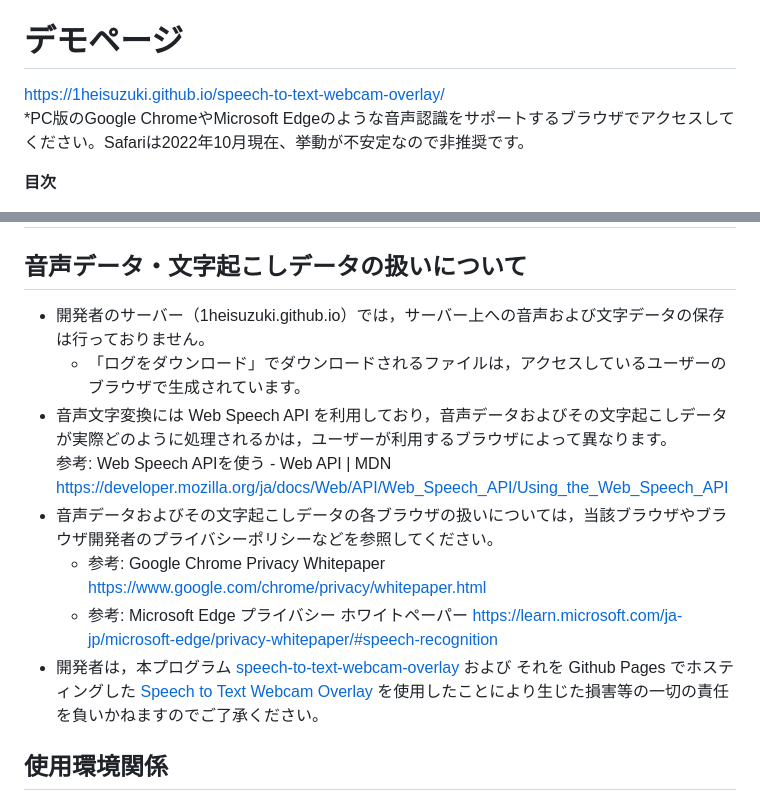
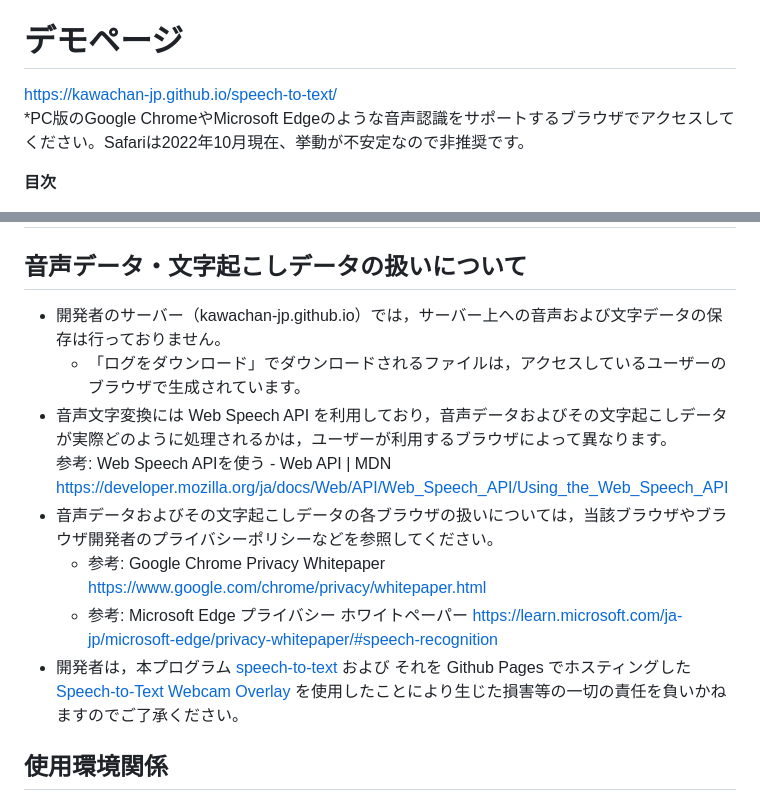
Before and after one commit to KAWAchan-jp/speech-to-text, a Markdown page: README.md, 2 parts joined by grey strips. Drawn GitHub-style.

Commit message:
fix: 元リポジトリ（1heisuzuki）の痕跡をすべて削除
Co-Authored-By: Claude Sonnet 4.6 <noreply@anthropic.com>

```diff
--- a/README.md
+++ b/README.md
@@ -4,7 +4,7 @@
 Web Speech API の音声認識を利用して文字起こしした結果をWebカメラ映像に重畳して表示するWebページです。ブラウザを画面収録して，ビデオ会議や生配信等で使用できます。
 
 # デモページ
-https://1heisuzuki.github.io/speech-to-text-webcam-overlay/
+https://kawachan-jp.github.io/speech-to-text/
 *PC版のGoogle ChromeやMicrosoft Edgeのような音声認識をサポートするブラウザでアクセスしてください。Safariは2022年10月現在、挙動が不安定なので非推奨です。
 
 **目次**
@@ -45,14 +45,14 @@ https://1heisuzuki.github.io/speech-to-text-webcam-overlay/
 
 # よくある質問
 ## 音声データ・文字起こしデータの扱いについて
-- 開発者のサーバー（1heisuzuki.github.io）では，サーバー上への音声および文字データの保存は行っておりません。
+- 開発者のサーバー（kawachan-jp.github.io）では，サーバー上への音声および文字データの保存は行っておりません。
   - 「ログをダウンロード」でダウンロードされるファイルは，アクセスしているユーザーのブラウザで生成されています。
 - 音声文字変換には Web Speech API を利用しており，音声データおよびその文字起こしデータが実際どのように処理されるかは，ユーザーが利用するブラウザによって異なります。
 参考: Web Speech APIを使う - Web API | MDN https://developer.mozilla.org/ja/docs/Web/API/Web_Speech_API/Using_the_Web_Speech_API
 - 音声データおよびその文字起こしデータの各ブラウザの扱いについては，当該ブラウザやブラウザ開発者のプライバシーポリシーなどを参照してください。
   - 参考: Google Chrome Privacy Whitepaper https://www.google.com/chrome/privacy/whitepaper.html
   - 参考: Microsoft Edge プライバシー ホワイトペーパー https://learn.microsoft.com/ja-jp/microsoft-edge/privacy-whitepaper/#speech-recognition
-- 開発者は，本プログラム [speech-to-text-webcam-overlay](https://github.com/1heisuzuki/speech-to-text-webcam-overlay) および それを Github Pages でホスティングした [Speech to Text Webcam Overlay](https://1heisuzuki.github.io/speech-to-text-webcam-overlay/) を使用したことにより生じた損害等の一切の責任を負いかねますのでご了承ください。
+- 開発者は，本プログラム [speech-to-text](https://github.com/KAWAchan-jp/speech-to-text) および それを Github Pages でホスティングした [Speech-to-Text Webcam Overlay](https://kawachan-jp.github.io/speech-to-text/) を使用したことにより生じた損害等の一切の責任を負いかねますのでご了承ください。
 
 ## 使用環境関係
 ### Google Chrome って何？どうやって使うの？
```
Also changed, not shown: other parts of README.md (+1 -1 lines).
